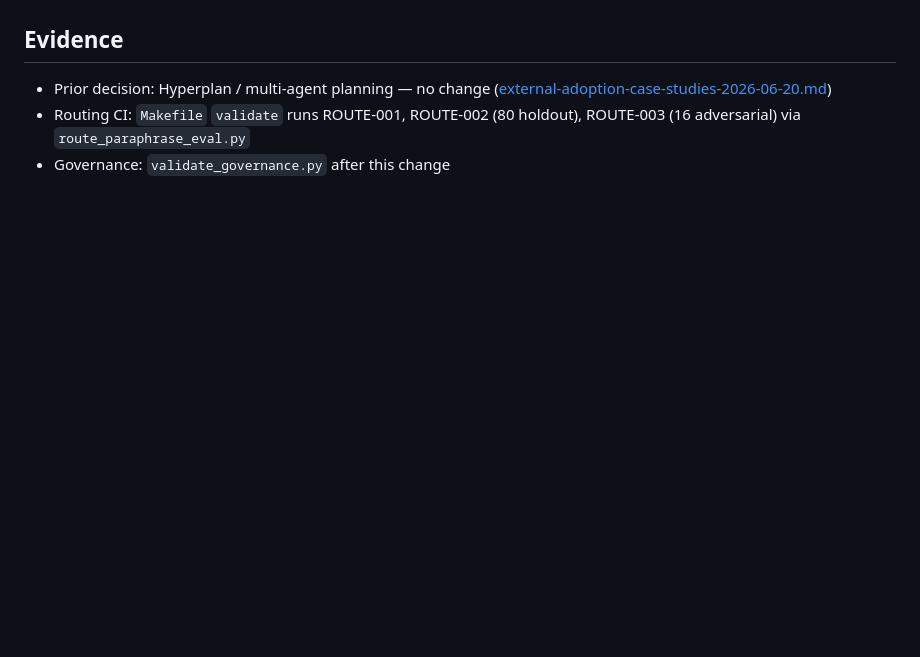
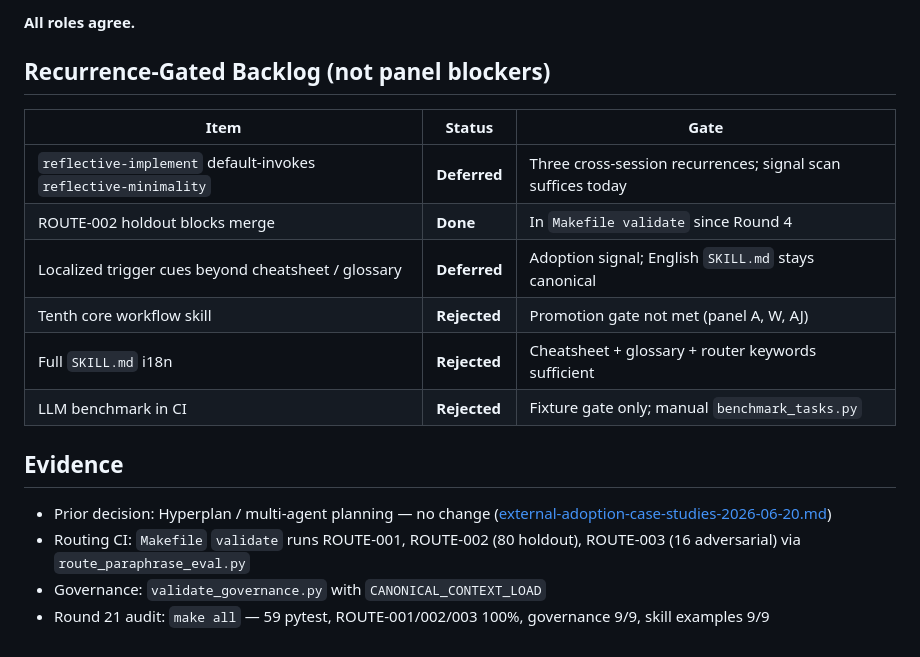
Before and after one commit to TeaEntityLab/teaPrompt, a Markdown page: reflective-prompt-library/plans/multi-agent-panel-consensus-2026-06-25.md, the part around one of its changes. GitHub-like rendering; blank space fills up the shorter version.

```diff
--- a/reflective-prompt-library/plans/multi-agent-panel-consensus-2026-06-25.md
+++ b/reflective-prompt-library/plans/multi-agent-panel-consensus-2026-06-25.md
@@ -556,6 +602,19 @@ _Ongoing maintenance: [GLOSSARY.md](../GLOSSARY.md) Governance Maintenance Playb
+**All roles agree.**
+
+## Recurrence-Gated Backlog (not panel blockers)
+
+| Item | Status | Gate |
+| --- | --- | --- |
+| `reflective-implement` default-invokes `reflective-minimality` | **Deferred** | Three cross-session recurrences; signal scan suffices today |
+| ROUTE-002 holdout blocks merge | **Done** | In `Makefile validate` since Round 4 |
+| Localized trigger cues beyond cheatsheet / glossary | **Deferred** | Adoption signal; English `SKILL.md` stays canonical |
+| Tenth core workflow skill | **Rejected** | Promotion gate not met (panel A, W, AJ) |
+| Full `SKILL.md` i18n | **Rejected** | Cheatsheet + glossary + router keywords sufficient |
+| LLM benchmark in CI | **Rejected** | Fixture gate only; manual `benchmark_tasks.py` |
 
 ## Evidence
 
 - Prior decision: Hyperplan / multi-agent planning — no change ([external-adoption-case-studies-2026-06-20.md](external-adoption-case-studies-2026-06-20.md))
 - Routing CI: `Makefile` `validate` runs ROUTE-001, ROUTE-002 (80 holdout), ROUTE-003 (16 adversarial) via `route_paraphrase_eval.py`
-- Governance: `validate_governance.py` after this change
+- Governance: `validate_governance.py` with `CANONICAL_CONTEXT_LOAD`
+- Round 21 audit: `make all` — 59 pytest, ROUTE-001/002/003 100%, governance 9/9, skill examples 9/9
```
Also changed, not shown: other parts of reflective-prompt-library/plans/multi-agent-panel-consensus-2026-06-25.md (+52 -6 lines), reflective-prompt-library/PROJECT_KNOWLEDGE.md (+4 -2 lines), reflective-prompt-library/plans/QUALITY_GATES_SUMMARY.md (+24 -10 lines).
